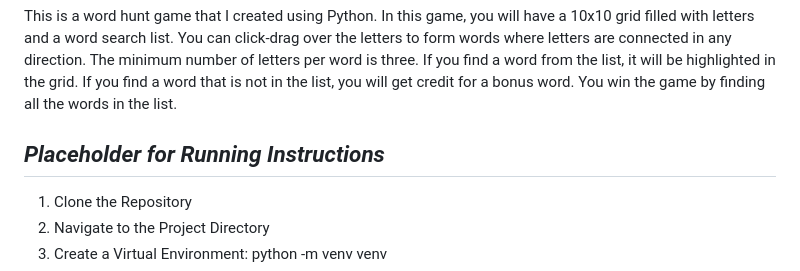
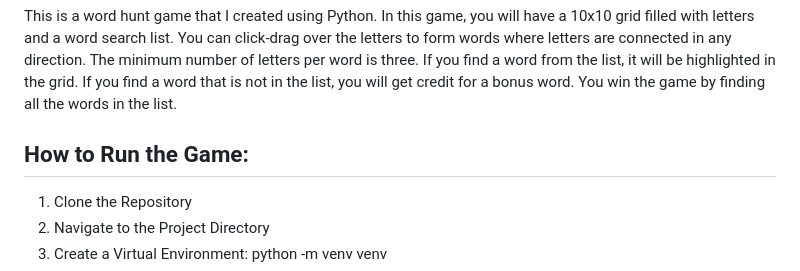
Before and after one commit to Hkay16/word-hunt-game, a Markdown page: README.md, the part around the change. Rendered like a GitHub page.

Commit message:
Updated readme to fix running instructions

```diff
--- a/README.md
+++ b/README.md
@@ -7,7 +7,7 @@ If you find a word from the list, it will be highlighted in the grid.
 If you find a word that is not in the list, you will get credit for a bonus word.
 You win the game by finding all the words in the list.
 
-## *Placeholder for Running Instructions*
+## How to Run the Game:
 1. Clone the Repository
 2. Navigate to the Project Directory
 3. Create a Virtual Environment:
```
